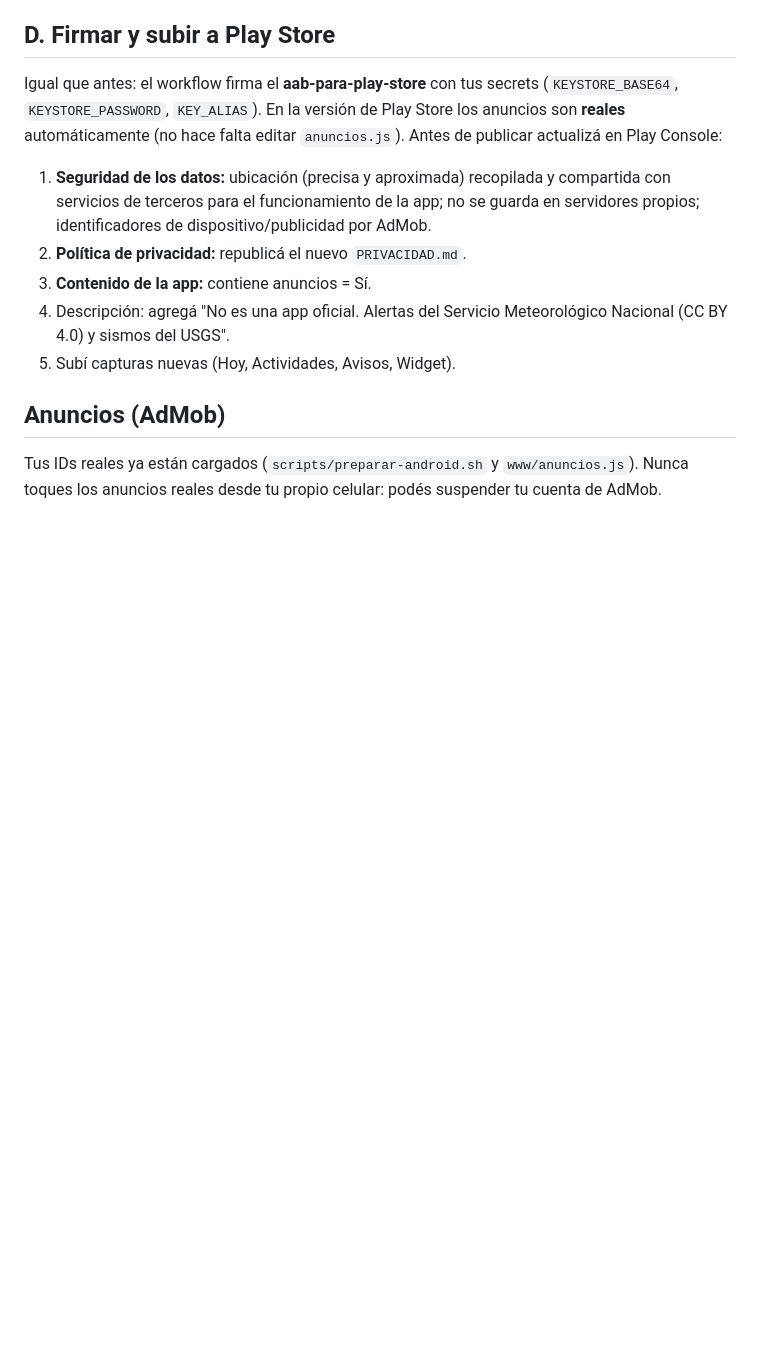
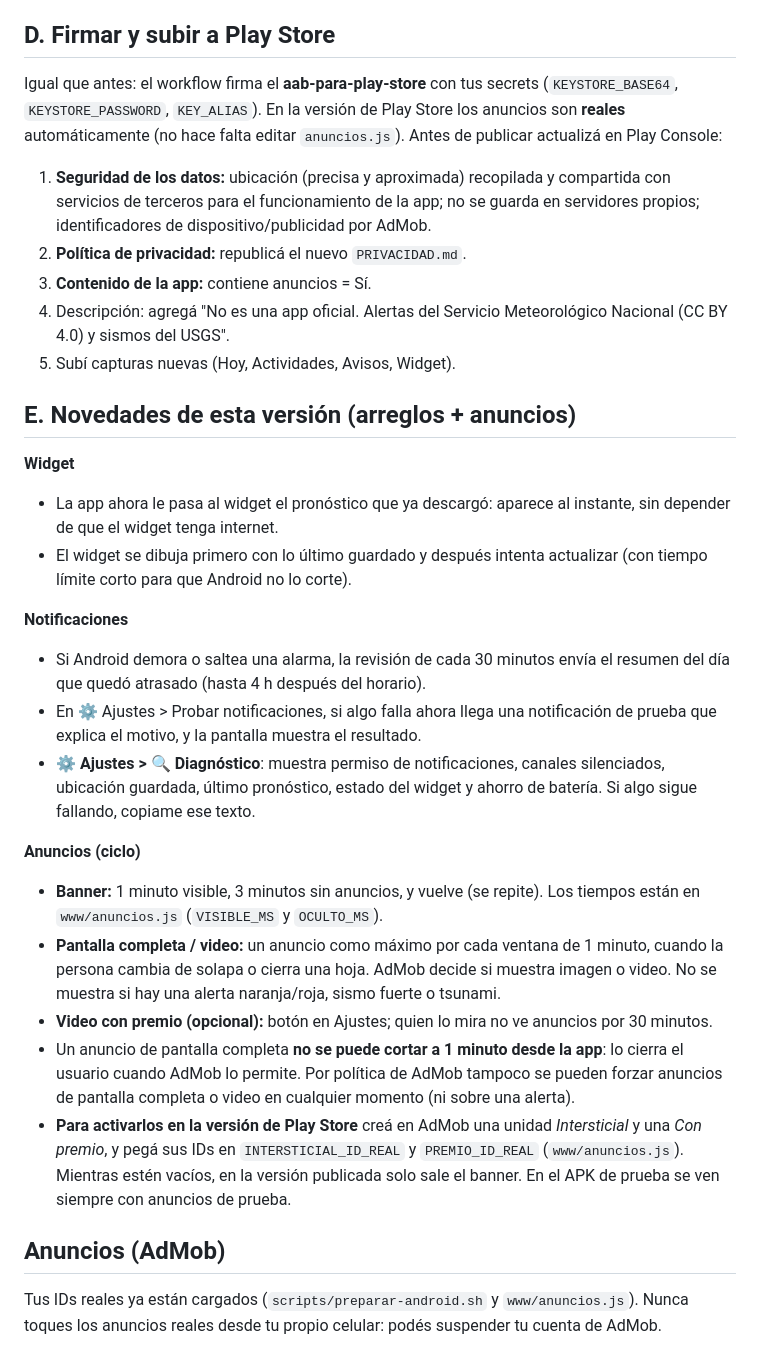
Before and after one commit to Tomisolis09/estacion-android, a Markdown page: LEEME.md, the part around the change. Drawn GitHub-style; blank space fills up the shorter version.

```diff
--- a/LEEME.md
+++ b/LEEME.md
@@ -48,6 +48,23 @@ Antes de publicar actualizá en Play Console:
 4. Descripción: agregá "No es una app oficial. Alertas del Servicio Meteorológico Nacional (CC BY 4.0) y sismos del USGS".
 5. Subí capturas nuevas (Hoy, Actividades, Avisos, Widget).
 
+## E. Novedades de esta versión (arreglos + anuncios)
+**Widget**
+- La app ahora le pasa al widget el pronóstico que ya descargó: aparece al instante, sin depender de que el widget tenga internet.
+- El widget se dibuja primero con lo último guardado y después intenta actualizar (con tiempo límite corto para que Android no lo corte).
+
+**Notificaciones**
+- Si Android demora o saltea una alarma, la revisión de cada 30 minutos envía el resumen del día que quedó atrasado (hasta 4 h después del horario).
+- En ⚙️ Ajustes > Probar notificaciones, si algo falla ahora llega una notificación de prueba que explica el motivo, y la pantalla muestra el resultado.
+- **⚙️ Ajustes > 🔍 Diagnóstico**: muestra permiso de notificaciones, canales silenciados, ubicación guardada, último pronóstico, estado del widget y ahorro de batería. Si algo sigue fallando, copiame ese texto.
+
+**Anuncios (ciclo)**
+- **Banner:** 1 minuto visible, 3 minutos sin anuncios, y vuelve (se repite). Los tiempos están en `www/anuncios.js` (`VISIBLE_MS` y `OCULTO_MS`).
+- **Pantalla completa / video:** un anuncio como máximo por cada ventana de 1 minuto, cuando la persona cambia de solapa o cierra una hoja. AdMob decide si muestra imagen o video. No se muestra si hay una alerta naranja/roja, sismo fuerte o tsunami.
+- **Video con premio (opcional):** botón en Ajustes; quien lo mira no ve anuncios por 30 minutos.
+- Un anuncio de pantalla completa **no se puede cortar a 1 minuto desde la app**: lo cierra el usuario cuando AdMob lo permite. Por política de AdMob tampoco se pueden forzar anuncios de pantalla completa o video en cualquier momento (ni sobre una alerta).
+- **Para activarlos en la versión de Play Store** creá en AdMob una unidad *Intersticial* y una *Con premio*, y pegá sus IDs en `INTERSTICIAL_ID_REAL` y `PREMIO_ID_REAL` (`www/anuncios.js`). Mientras estén vacíos, en la versión publicada solo sale el banner. En el APK de prueba se ven siempre con anuncios de prueba.
+
 ## Anuncios (AdMob)
 Tus IDs reales ya están cargados (`scripts/preparar-android.sh` y `www/anuncios.js`). Nunca toques los anuncios reales
 desde tu propio celular: podés suspender tu cuenta de AdMob.
```
